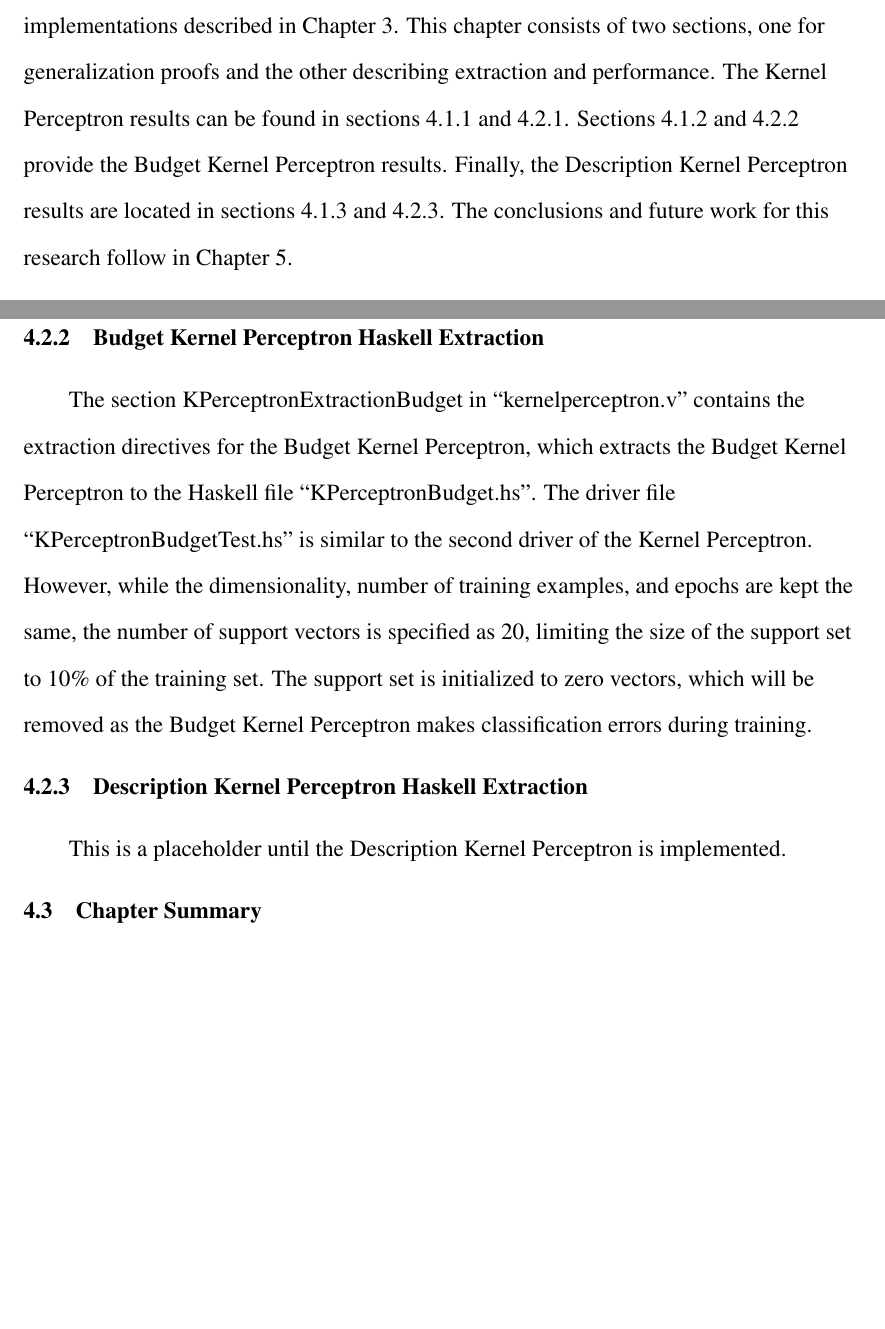
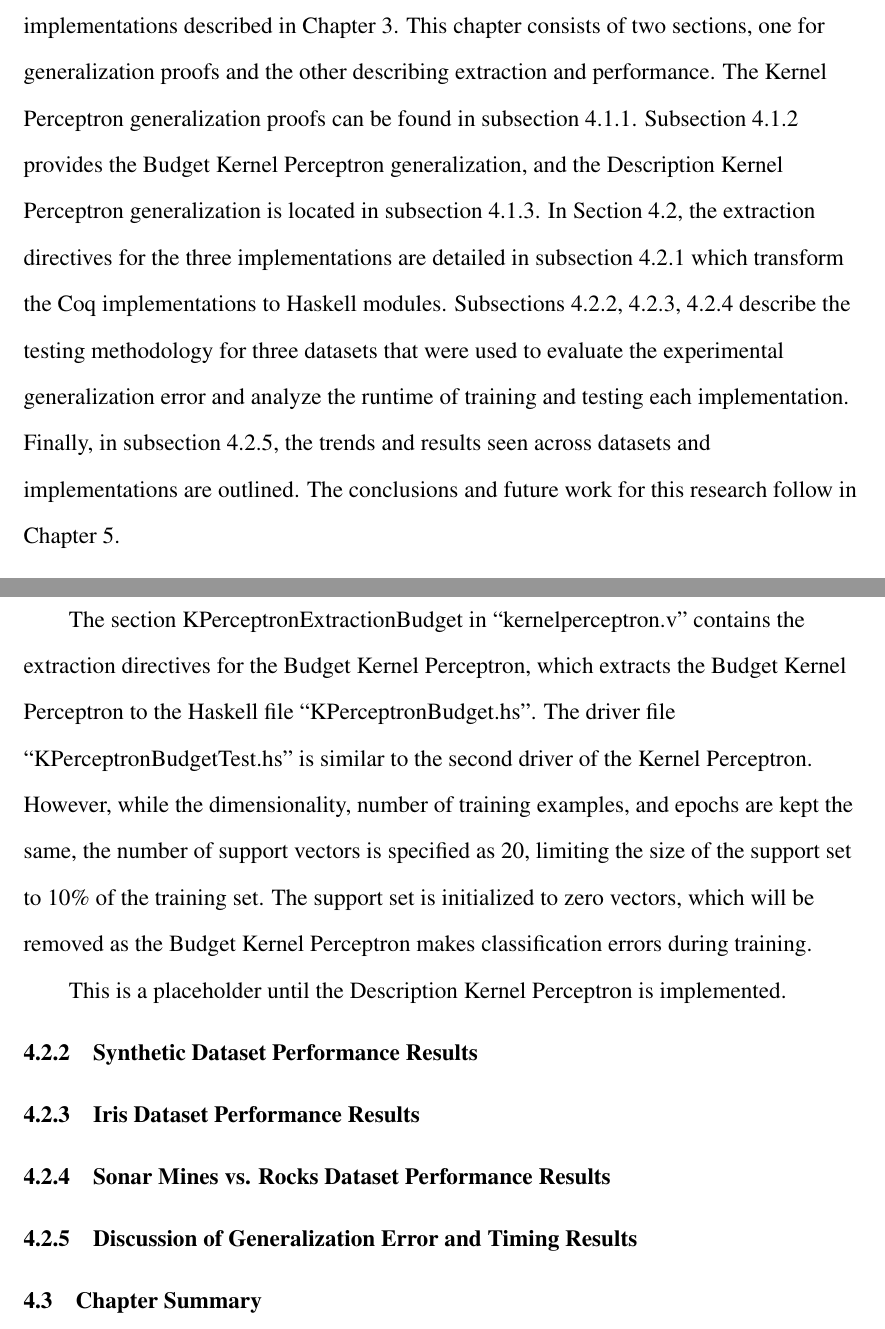
Before and after one commit to robinjanette/kpthesis, a LaTeX thesis (kpthesis.tex, which reads Results.tex): two parts of pages 31 and 36 of 39 before the commit and two parts of pages 33 and 38 of 41 after it, joined at a grey line, cut so that both start at the same text, the shorter picture padded with empty space. Compiled offline with pdfLaTeX.

Commit message:
Outline for Haskell extraction and performance results

```diff
--- a/Results.tex
+++ b/Results.tex
@@ -1,5 +1,5 @@
 \chapter{Proofs and Experimental Results}\label{ResultsChapter}
-The results of my research consist of proofs and experimental performance for the implementations described in Chapter \ref{MethodsChapter}. This chapter consists of two sections, one for generalization proofs and the other describing extraction and performance. The Kernel Perceptron results can be found in sections \ref{KPProofs} and \ref{KPHaskell}. Sections \ref{KPBProofs} and \ref{KPBHaskell} provide the Budget Kernel Perceptron results. Finally, the Description Kernel Perceptron results are located in sections \ref{KPDProofs} and \ref{KPDHaskell}. The conclusions and future work for this research follow in Chapter \ref{ConclusionsChapter}.
+The results of my research consist of proofs and experimental performance for the implementations described in Chapter \ref{MethodsChapter}. This chapter consists of two sections, one for generalization proofs and the other describing extraction and performance. The Kernel Perceptron generalization proofs can be found in subsection \ref{KPProofs}. Subsection \ref{KPBProofs} provides the Budget Kernel Perceptron generalization, and the Description Kernel Perceptron generalization is located in subsection \ref{KPDProofs}. In Section \ref{HaskellExtractionPerformance}, the extraction directives for the three implementations are detailed in subsection \ref{DetailsHaskellExtraction} which transform the Coq implementations to Haskell modules. Subsections \ref{SyntheticResults}, \ref{IrisResults}, \ref{SonarResults} describe the testing methodology for three datasets that were used to evaluate the experimental generalization error and analyze the runtime of training and testing each implementation. Finally, in subsection \ref{ResultsDiscussion}, the trends and results seen across datasets and implementations are outlined. The conclusions and future work for this research follow in Chapter \ref{ConclusionsChapter}.
 \section{Generalization Proofs}\label{Proofs}
 In the MLCert framework, much of the proof burden has been automated. For a new Learner representing a machine learning algorithm, there are two new lemmas that need to be proved. The first lemma proves the cardinality of the parameters used by the algorithm, which corresponds to the size of the parameter space. The second lemma applies the first in order to prove a generalization bound for the Learner as a whole. An example of the second lemma for a generic Learner is shown in Figure \ref{LearnerLemma}.
 
@@ -72,7 +70,8 @@ The extraction directives for the Kernel Perceptron can be found in the section
-\subsection{Budget Kernel Perceptron Haskell Extraction}\label{KPBHaskell}
-The section KPerceptronExtractionBudget in ``kernelperceptron.v'' contains the extraction directives for the Budget Kernel Perceptron, which extracts the Budget Kernel Perceptron to the Haskell file ``KPerceptronBudget.hs''. The driver file ``KPerceptronBudgetTest.hs'' is similar to the second driver of the Kernel Perceptron. However, while the dimensionality, number of training examples, and epochs are kept the same, the number of support vectors is specified as 20, limiting the size of the support set to 10\% of the training set. The support set is initialized to zero vectors, which will be removed as the Budget Kernel Perceptron makes classification errors during training.
-%TODO Budget Kernel Perceptron experimental results and table
-\subsection{Description Kernel Perceptron Haskell Extraction}\label{KPDHaskell}
-This is a placeholder until the Description Kernel Perceptron is implemented.
+\\The section KPerceptronExtractionBudget in ``kernelperceptron.v'' contains the extraction directives for the Budget Kernel Perceptron, which extracts the Budget Kernel Perceptron to the Haskell file ``KPerceptronBudget.hs''. The driver file ``KPerceptronBudgetTest.hs'' is similar to the second driver of the Kernel Perceptron. However, while the dimensionality, number of training examples, and epochs are kept the same, the number of support vectors is specified as 20, limiting the size of the support set to 10\% of the training set. The support set is initialized to zero vectors, which will be removed as the Budget Kernel Perceptron makes classification errors during training.
+\\This is a placeholder until the Description Kernel Perceptron is implemented.
+\subsection{Synthetic Dataset Performance Results}\label{SyntheticResults}
+\subsection{Iris Dataset Performance Results}\label{IrisResults}
+\subsection{Sonar Mines vs. Rocks Dataset Performance Results}\label{SonarResults}
+\subsection{Discussion of Generalization Error and Timing Results}\label{ResultsDiscussion}
 \section{Chapter Summary}\label{ResultsChapterSummarySection}
 These results from the implementations of the Kernel Perceptron, Budget Kernel Perceptron, and Description Kernel Perceptron demonstrate that the generalization error for the Kernel Perceptron can be improved through limiting the size of the support set or placing a limit on the number of mistakes made during training. The conclusions drawn from these results are described in Chapter \ref{ConclusionsChapter}, along with a discussion of future work to be done in the field of machine learning verification.
--- a/kpthesis.tex
+++ b/kpthesis.tex
@@ -91,7 +91,7 @@
 %% can be forced into singlespaced text by inserting "\setlength\itemsep{0pt}
 %% \setlength\parskip{0pt}" into the "acronym" environment.}
 
- \notables  % Prevent a list of tables from being created
+% \notables  % Prevent a list of tables from being created
 % \nofigures % Prevent a list of figures from being created
 
 \begin{document}
```
Also changed, not shown: Methods.tex (+2 -2 lines), kpthesis.pdf, Results.tex (8 more changed lines).
